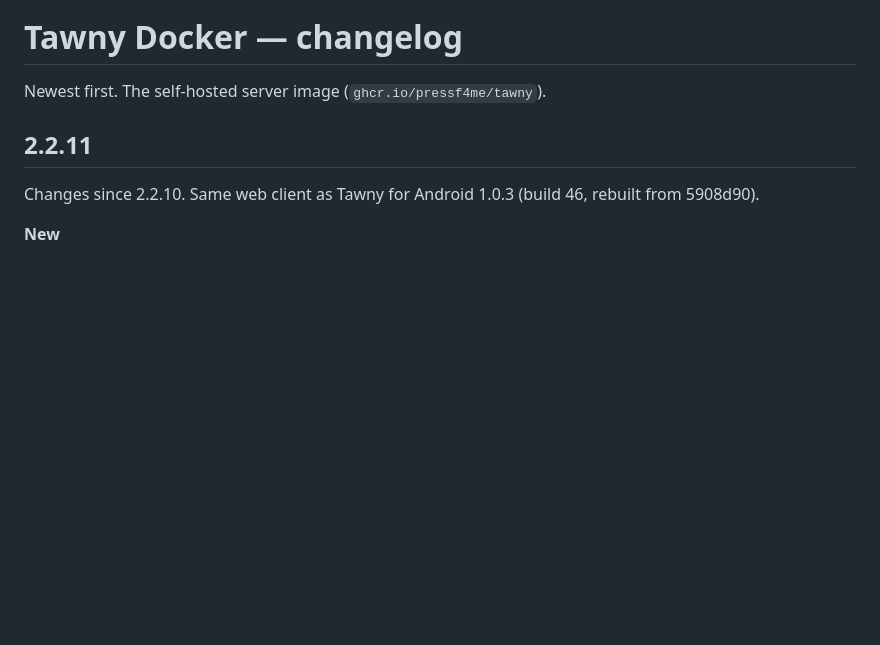
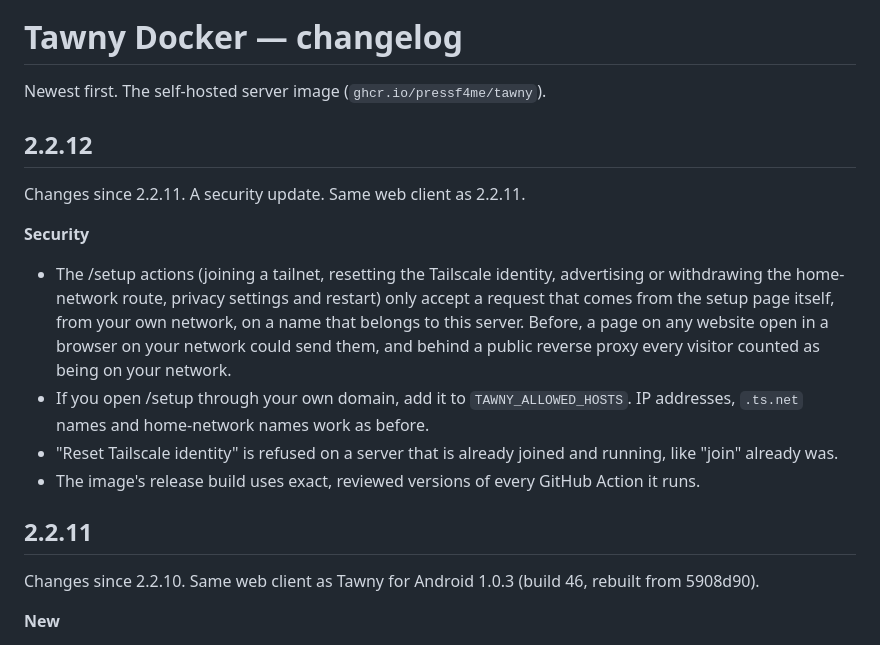
Before and after one commit to PressF4me/Tawny-APK, a Markdown page: docs/changelog/docker.md, the part around the change. Drawn GitHub-style; blank space fills up the shorter version.

Commit message:
Changelog: Docker 2.2.12, Desktop 0.1.12
Co-Authored-By: Claude Opus 5.5 <noreply@anthropic.com>
Claude-Session: https://claude.ai/code/session_012vy4DNnqtFvtm6EoVxxtMi

```diff
--- a/docs/changelog/docker.md
+++ b/docs/changelog/docker.md
@@ -1,6 +1,25 @@
 # Tawny Docker — changelog
 
 Newest first. The self-hosted server image (`ghcr.io/pressf4me/tawny`).
+
+## 2.2.12
+
+Changes since 2.2.11. A security update. Same web client as 2.2.11.
+
+**Security**
+- The /setup actions (joining a tailnet, resetting the Tailscale identity,
+  advertising or withdrawing the home-network route, privacy settings and
+  restart) only accept a request that comes from the setup page itself, from
+  your own network, on a name that belongs to this server. Before, a page on
+  any website open in a browser on your network could send them, and behind a
+  public reverse proxy every visitor counted as being on your network.
+- If you open /setup through your own domain, add it to
+  `TAWNY_ALLOWED_HOSTS`. IP addresses, `.ts.net` names and home-network names
+  work as before.
+- "Reset Tailscale identity" is refused on a server that is already joined
+  and running, like "join" already was.
+- The image's release build uses exact, reviewed versions of every GitHub
+  Action it runs.
 
 ## 2.2.11
 
```
Also changed, not shown: docs/changelog/desktop.md (+11 -0 lines).
